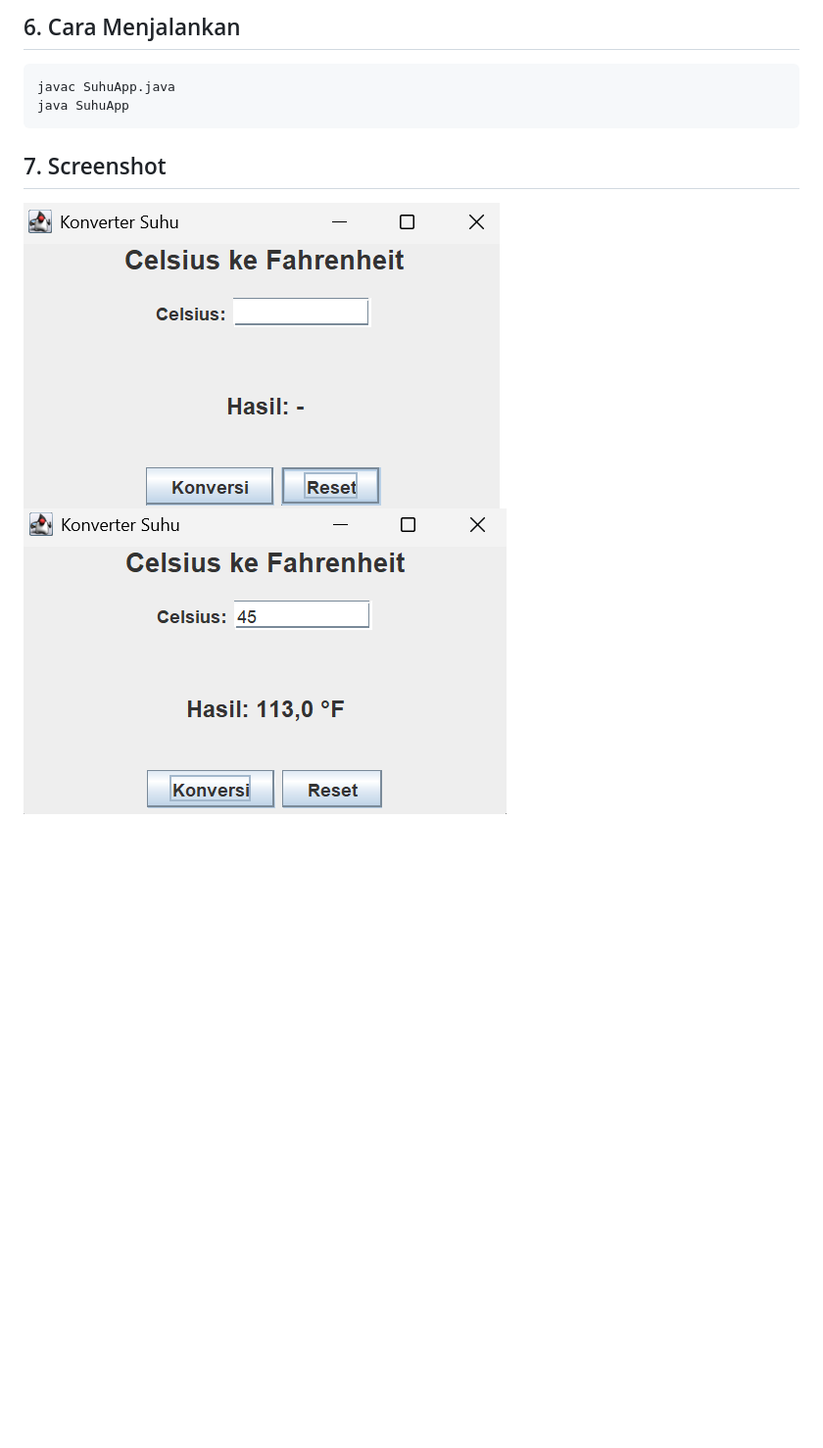
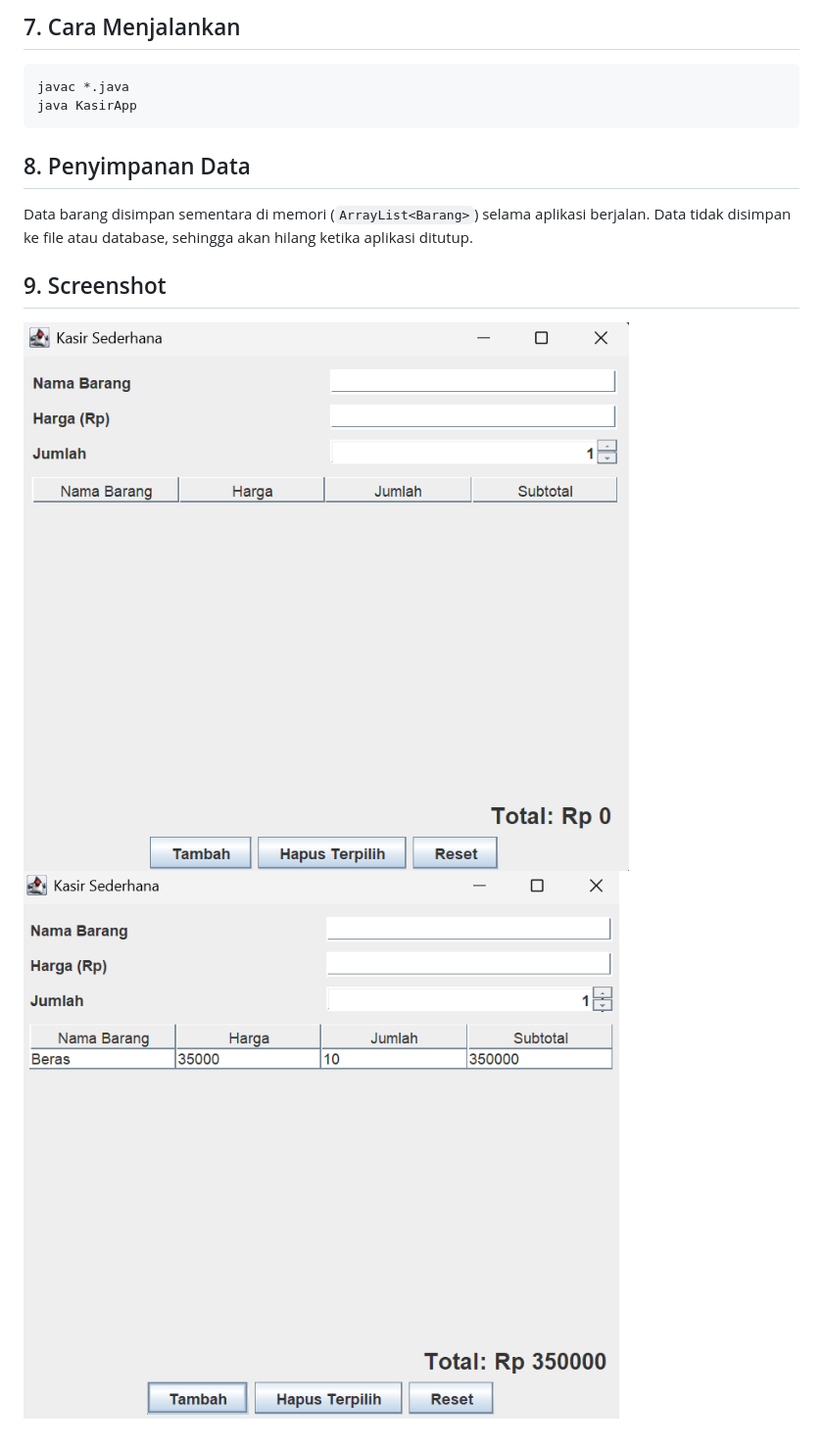
Before and after one commit to Feby-11/GUI, a Markdown page: README.md, the part around one of its changes. Shown at 98% size. Drawn GitHub-style; pictures changed too: Hasil/Akhir.png, Hasil/Awal.png; blank space fills up the shorter version.

````diff
--- a/README.md
+++ b/README.md
@@ -48,11 +71,15 @@ Class `SuhuApp` mengimplementasikan dua interface:
 
-## 6. Cara Menjalankan
+## 7. Cara Menjalankan
 
 ```bash
-javac SuhuApp.java
-java SuhuApp
+javac *.java
+java KasirApp
 ```
 
-## 7. Screenshot
+## 8. Penyimpanan Data
+
+Data barang disimpan sementara di memori (`ArrayList<Barang>`) selama aplikasi berjalan. Data tidak disimpan ke file atau database, sehingga akan hilang ketika aplikasi ditutup.
+
+## 9. Screenshot
 
 ![Tampilan Awal](Hasil/Awal.png)
````
Also changed, not shown: other parts of README.md (+45 -22 lines), 7 other files.
